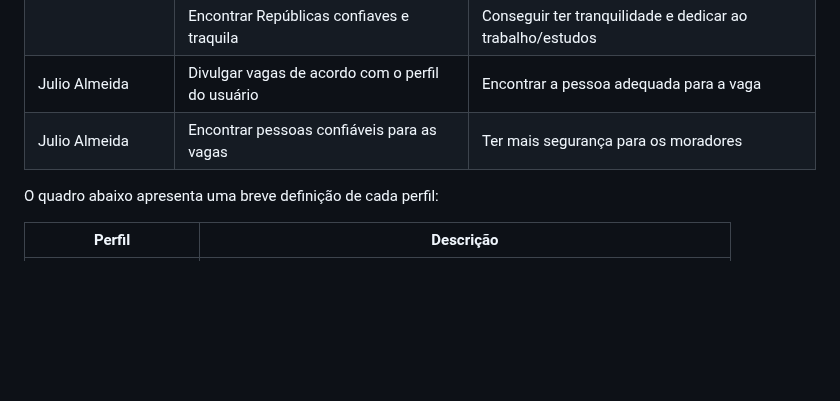
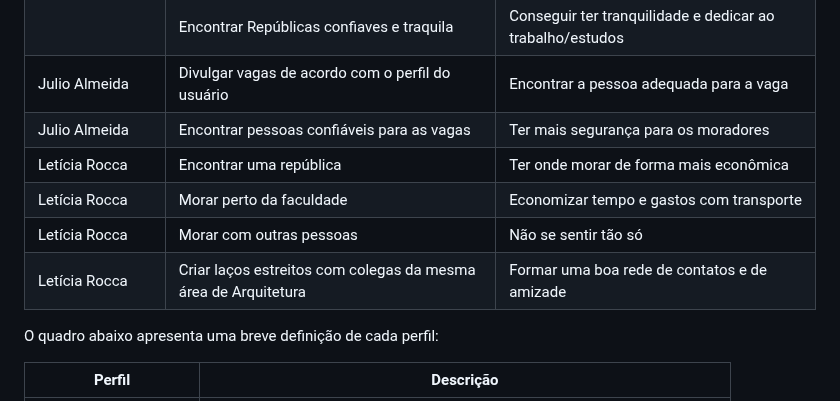
Before and after one commit to ICEI-PUC-Minas-PMV-SInt/pmv-sint-2024-1-e1-proj-web-t1-arep, a Markdown page: documents/02-Especificação do Projeto.md, the part around one of its changes. Drawn GitHub-style; blank space fills up the shorter version.

Commit message:
Adiciona Letícia Rocca
Adiciona a persona de Letícia Rocca, bem como suas necessidades.

```diff
--- a/documents/02-Especificação do Projeto.md
+++ b/documents/02-Especificação do Projeto.md
@@ -224,6 +224,10 @@ Com base na análise das personas identificadas as seguintes histórias de usuá
 | | Encontrar Repúblicas confiaves e traquila | Conseguir ter tranquilidade e dedicar ao trabalho/estudos |
 | Julio Almeida | Divulgar vagas de acordo com o perfil do usuário | Encontrar a pessoa adequada para a vaga |
 | Julio Almeida | Encontrar pessoas confiáveis para as vagas | Ter mais segurança para os moradores |
+| Letícia Rocca | Encontrar uma república | Ter onde morar de forma mais econômica |
+| Letícia Rocca | Morar perto da faculdade | Economizar tempo e gastos com transporte |
+| Letícia Rocca | Morar com outras pessoas | Não se sentir tão só |
+| Letícia Rocca | Criar laços estreitos com colegas da mesma área de Arquitetura | Formar uma boa rede de contatos e de amizade |
 
 
 O quadro abaixo apresenta uma breve definição de cada perfil:
```
Also changed, not shown: other parts of documents/02-Especificação do Projeto.md (+16 -16 lines).
